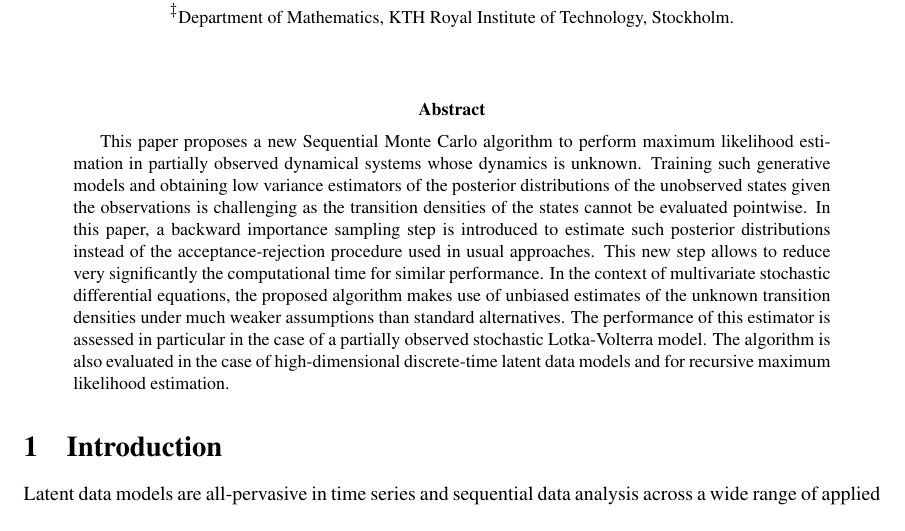
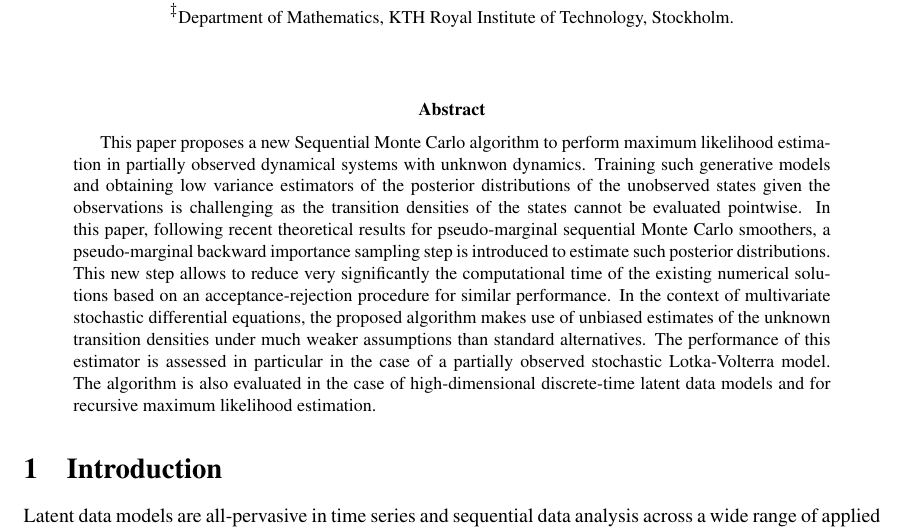
Before and after one commit to sylvainlc/21-backwardIS, a LaTeX paper (backwardIS.tex): part of page 1 of 26, cut so that both start at the same text, the shorter picture padded with empty space. Compiled offline with pdfLaTeX.

Commit message:
Updated abstract

```diff
--- a/backwardIS.tex
+++ b/backwardIS.tex
@@ -227,8 +227,10 @@
 
 \maketitle
 
+
+
 \begin{abstract}
-This paper proposes a new Sequential Monte Carlo algorithm to perform maximum likelihood estimation in partially observed dynamical systems whose dynamics is unknown. Training such generative models and obtaining low variance estimators of the posterior distributions of the unobserved states given the observations is challenging as the transition densities of the states  cannot be evaluated pointwise. In this paper, a backward importance sampling step is introduced to estimate such posterior distributions instead of the acceptance-rejection procedure used in usual approaches. This new step allows to reduce very significantly the computational time for similar performance. In the context of multivariate stochastic differential equations, the proposed algorithm makes  use of unbiased estimates of the unknown transition densities  under much weaker assumptions than standard alternatives. The performance of this estimator is assessed in particular in the case of a partially observed stochastic Lotka-Volterra model. The algorithm is also evaluated in the case of high-dimensional discrete-time latent data models and for recursive maximum likelihood estimation.
+This paper proposes a new Sequential Monte Carlo algorithm to perform maximum likelihood estimation in partially observed dynamical systems with unknwon  dynamics. Training such generative models and obtaining low variance estimators of the posterior distributions of the unobserved states given the observations is challenging as the transition densities of the states  cannot be evaluated pointwise. In this paper, following recent theoretical results for  pseudo-marginal sequential Monte Carlo smoothers, a pseudo-marginal backward importance sampling step is introduced to estimate such posterior distributions. This new step allows to reduce very significantly the computational time  of the existing numerical solutions based on an acceptance-rejection procedure for similar performance. In the context of multivariate stochastic differential equations, the proposed algorithm makes  use of unbiased estimates of the unknown transition densities  under much weaker assumptions than standard alternatives. The performance of this estimator is assessed in particular in the case of a partially observed stochastic Lotka-Volterra model. The algorithm is also evaluated in the case of high-dimensional discrete-time latent data models and for recursive maximum likelihood estimation.
 \end{abstract}
 
 
```
